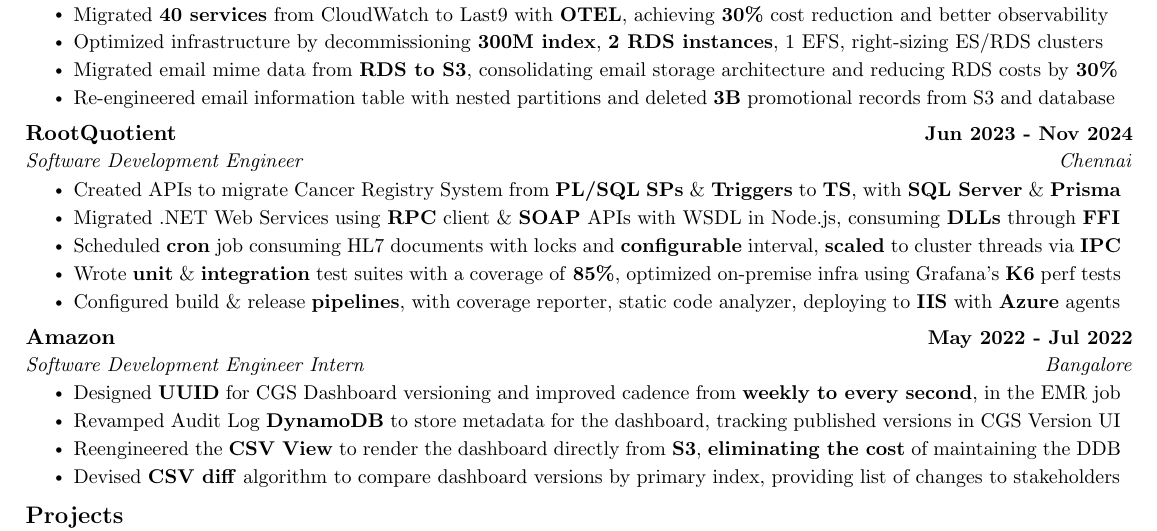
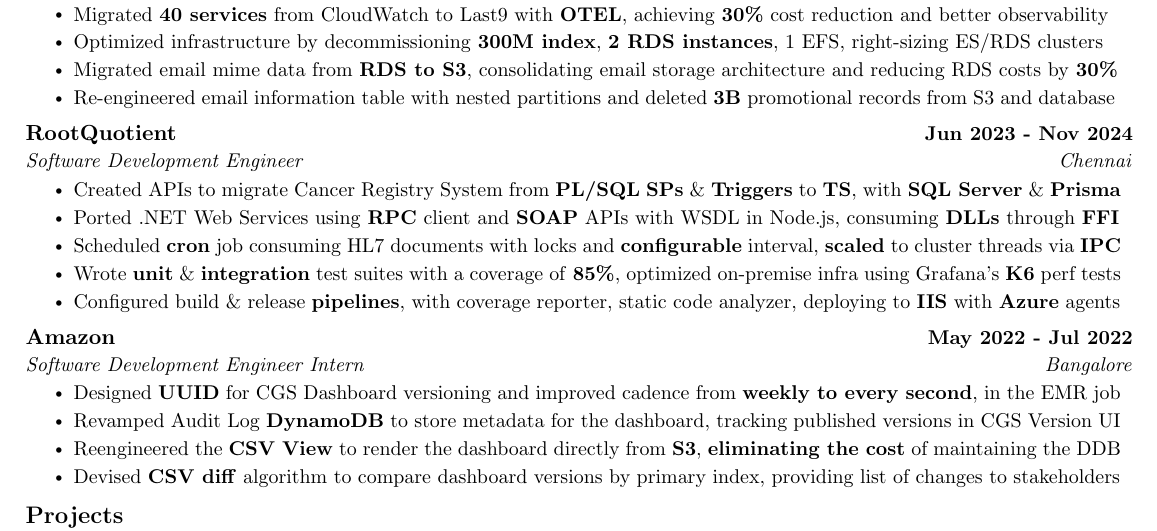
Before and after one commit to kr-aashish/resume, a LaTeX document (aashish_kumar.tex): part of the page, cut so that both start at the same text. Compiled offline with pdfLaTeX.

Commit message:
Updates from Overleaf

```diff
--- a/aashish_kumar.tex
+++ b/aashish_kumar.tex
@@ -178,7 +178,7 @@
       {Software Development Engineer}{Chennai}
       \resumeItemListStart
         \resumeItem{Created APIs to migrate Cancer Registry System from \textbf{PL/SQL} \textbf{SPs} \& \textbf{Triggers} to \textbf{TS}, with \textbf{SQL Server} \& \textbf{Prisma}}
-        \resumeItem{Migrated .NET Web Services using \textbf{RPC} client \& \textbf{SOAP} APIs with WSDL in Node.js, consuming \textbf{DLLs} through \textbf{FFI}}
+        \resumeItem{Ported .NET Web Services using \textbf{RPC} client and \textbf{SOAP} APIs with WSDL in Node.js, consuming \textbf{DLLs} through \textbf{FFI}}
         \resumeItem{Scheduled \textbf{cron} job consuming HL7 documents with locks and \textbf{configurable} interval, \textbf{scaled} to cluster threads via \textbf{IPC}}
         \resumeItem{Wrote \textbf{unit} \& \textbf{integration} test suites with a coverage of \textbf{85\%}, optimized on-premise infra using Grafana's \textbf{K6} perf tests}
         \resumeItem{Configured build \& release \textbf{pipelines}, with coverage reporter, static code analyzer, deploying to \textbf{IIS} with \textbf{Azure} agents}
```
